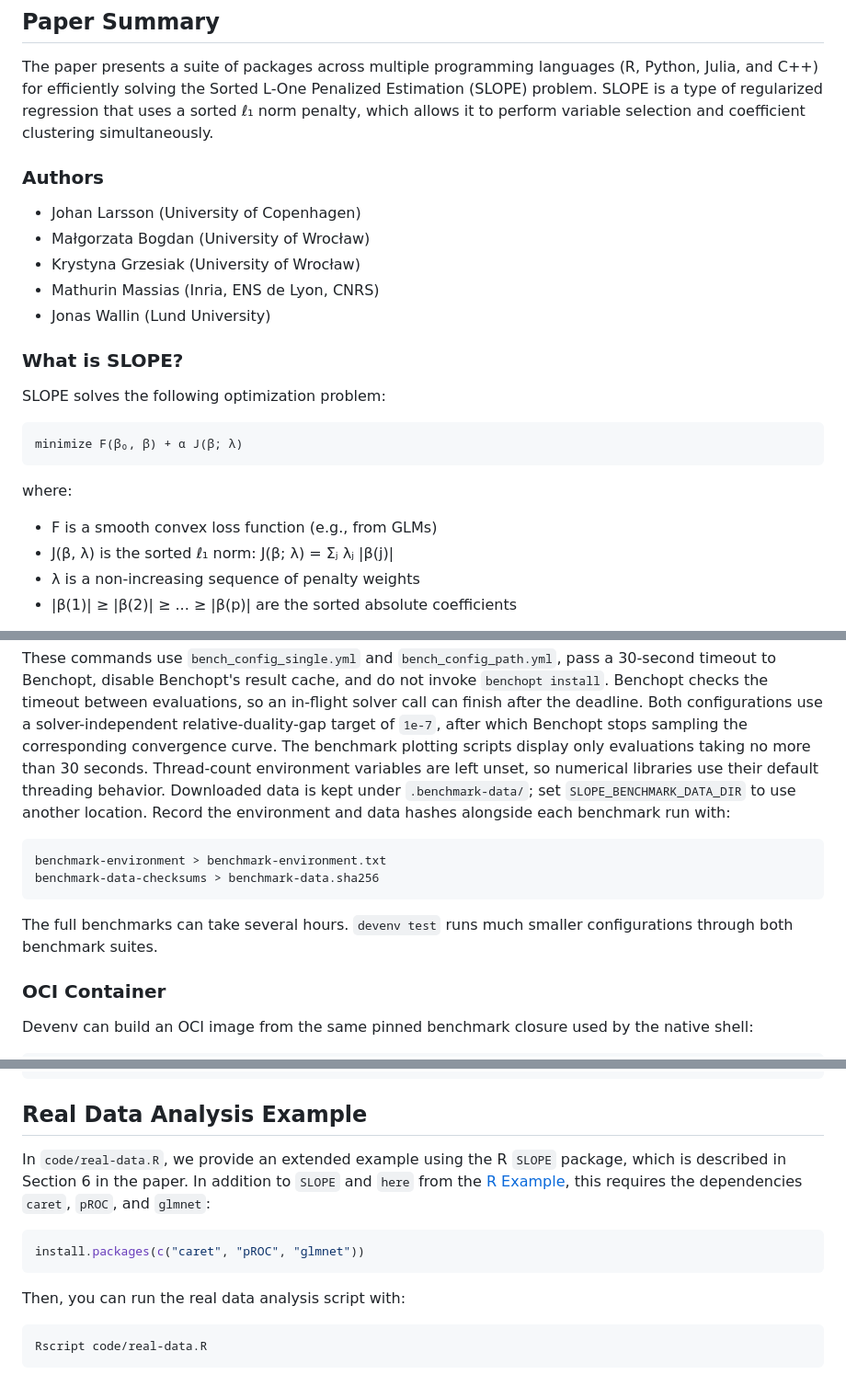
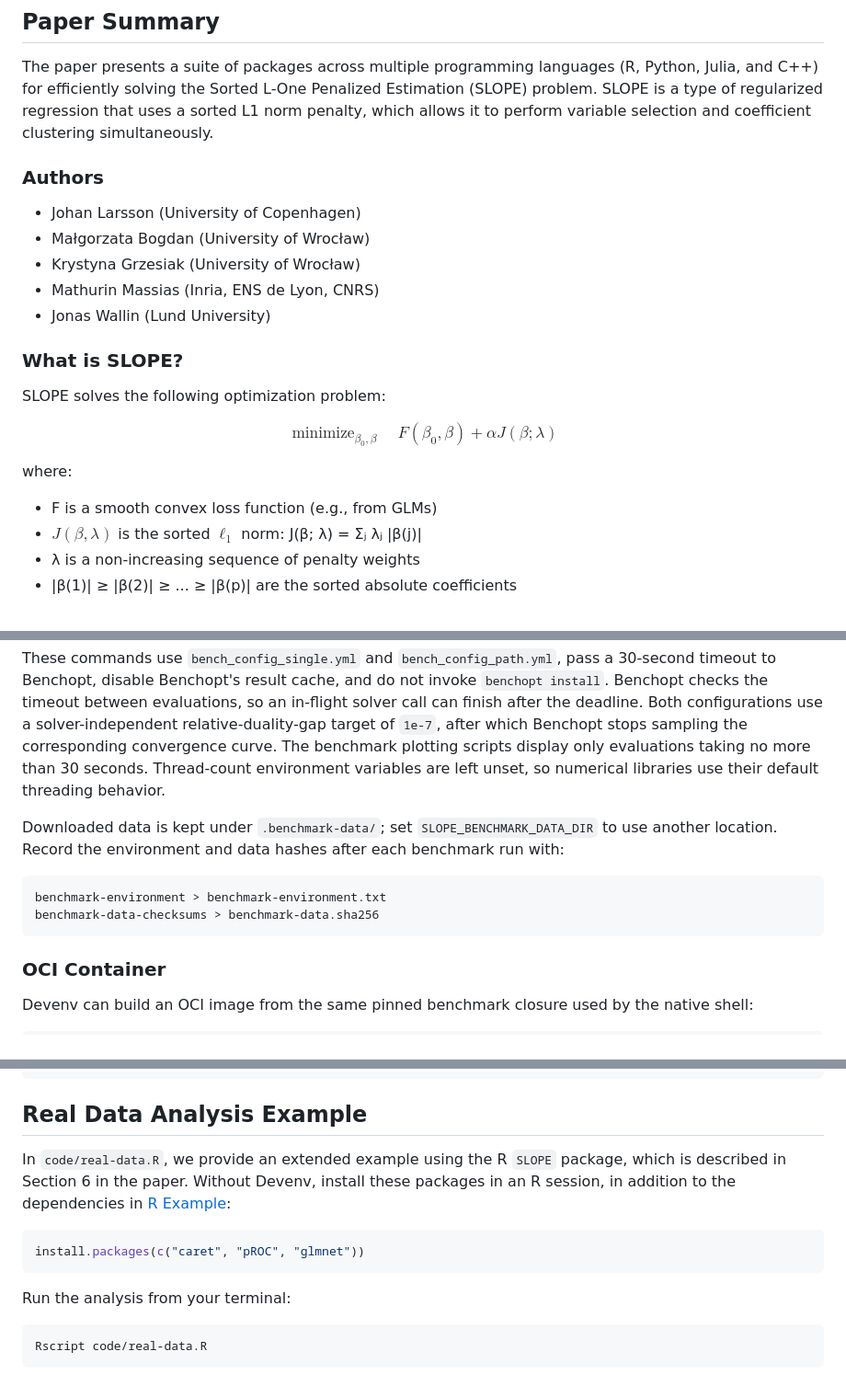
Before and after one commit to jolars/slope-package-paper, a Markdown page: README.md, 3 parts joined by grey strips. Shown at 92% size. GitHub-like rendering.

````diff
--- a/README.md
+++ b/README.md
@@ -13,7 +13,7 @@ benchmarks and analysis code.
 The paper presents a suite of packages across multiple programming languages (R,
 Python, Julia, and C++) for efficiently solving the Sorted L-One Penalized
 Estimation (SLOPE) problem. SLOPE is a type of regularized regression that uses
-a sorted ℓ₁ norm penalty, which allows it to perform variable selection and
+a sorted L1 norm penalty, which allows it to perform variable selection and
 coefficient clustering simultaneously.
 
 ### Authors
@@ -28,14 +28,15 @@ coefficient clustering simultaneously.
 
 SLOPE solves the following optimization problem:
 
-```
-minimize F(β₀, β) + α J(β; λ)
-```
+$$
+  \operatorname{minimize}_{\beta_0, \beta} \quad F(\beta_0, \beta)
+  + \alpha J(\beta; \lambda)
+$$
 
 where:
 
 - F is a smooth convex loss function (e.g., from GLMs)
-- J(β, λ) is the sorted ℓ₁ norm: J(β; λ) = Σⱼ λⱼ \|β(j)\|
+- $J(\beta, \lambda)$ is the sorted $\ell_1$ norm: J(β; λ) = Σⱼ λⱼ \|β(j)\|
 - λ is a non-increasing sequence of penalty weights
 - \|β(1)\| ≥ \|β(2)\| ≥ ... ≥ \|β(p)\| are the sorted absolute coefficients
 
@@ -162,17 +160,16 @@ a solver-independent relative-duality-gap target of `1e-7`, after which Benchopt
 stops sampling the corresponding convergence curve. The benchmark plotting
 scripts display only evaluations taking no more than 30 seconds. Thread-count
 environment variables are left unset, so numerical libraries use their default
-threading behavior. Downloaded data is kept under `.benchmark-data/`; set
-`SLOPE_BENCHMARK_DATA_DIR` to use another location. Record the environment and
-data hashes alongside each benchmark run with:
+threading behavior.
+
+Downloaded data is kept under `.benchmark-data/`; set `SLOPE_BENCHMARK_DATA_DIR`
+to use another location. Record the environment and data hashes after each
+benchmark run with:
 
 ```bash
 benchmark-environment > benchmark-environment.txt
 benchmark-data-checksums > benchmark-data.sha256
 ```
-
-The full benchmarks can take several hours. `devenv test` runs much smaller
-configurations through both benchmark suites.
 
 ### OCI Container
 
@@ -352,17 +356,17 @@ python code/plot_thresholding.py
 ## Real Data Analysis Example
 
 In `code/real-data.R`, we provide an extended example using the R `SLOPE`
-package, which is described in Section 6 in the paper. In addition to `SLOPE`
-and `here` from the [R Example](#r-example), this requires the dependencies
-`caret`, `pROC`, and `glmnet`:
+package, which is described in Section 6 in the paper. Without Devenv, install
+these packages in an R session, in addition to the dependencies in [R
+Example](#r-example):
 
 ```r
 install.packages(c("caret", "pROC", "glmnet"))
 ```
 
-Then, you can run the real data analysis script with:
+Run the analysis from your terminal:
 
-```r
+```bash
 Rscript code/real-data.R
 ```
 
````
Also changed, not shown: other parts of README.md (+87 -95 lines).
